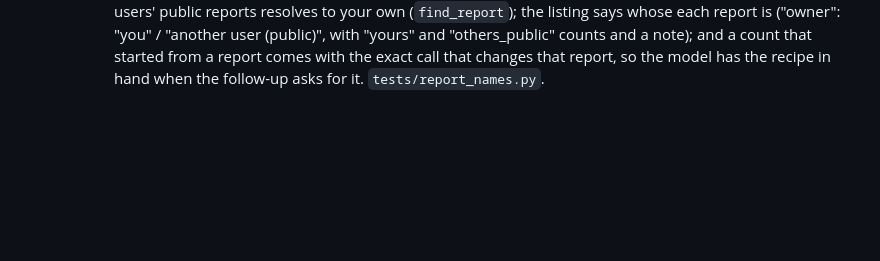
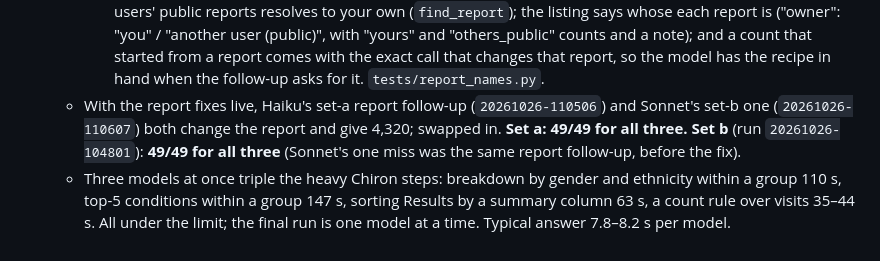
Before and after one commit to ri-ds/chiron-mcp, a Markdown page: docs/plan-correct-answers.md, the part around the change. Rendered like a GitHub page; blank space fills up the shorter version.

Commit message:
Plan: re-phrased sets a and b at 49/49 for all three
Co-Authored-By: Claude Fable 5.1 <noreply@anthropic.com>

```diff
--- a/docs/plan-correct-answers.md
+++ b/docs/plan-correct-answers.md
@@ -396,3 +396,11 @@ Running the larger models on only the 49 plus the new questions about halves the
       user (public)", with "yours" and "others_public" counts and a note); and a count that
       started from a report comes with the exact call that changes that report, so the model
       has the recipe in hand when the follow-up asks for it. `tests/report_names.py`.
+  - With the report fixes live, Haiku's set-a report follow-up (`20261026-110506`) and Sonnet's
+    set-b one (`20261026-110607`) both change the report and give 4,320; swapped in. **Set a:
+    49/49 for all three. Set b** (run `20261026-104801`): **49/49 for all three** (Sonnet's one
+    miss was the same report follow-up, before the fix).
+  - Three models at once triple the heavy Chiron steps: breakdown by gender and ethnicity
+    within a group 110 s, top-5 conditions within a group 147 s, sorting Results by a summary
+    column 63 s, a count rule over visits 35–44 s. All under the limit; the final run is one
+    model at a time. Typical answer 7.8–8.2 s per model.
```
